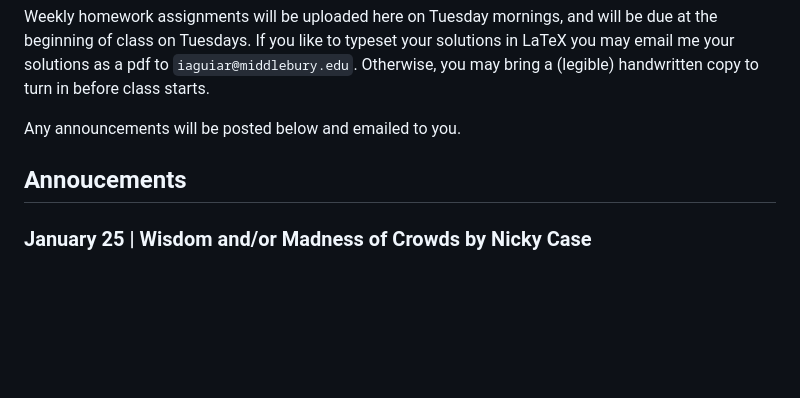
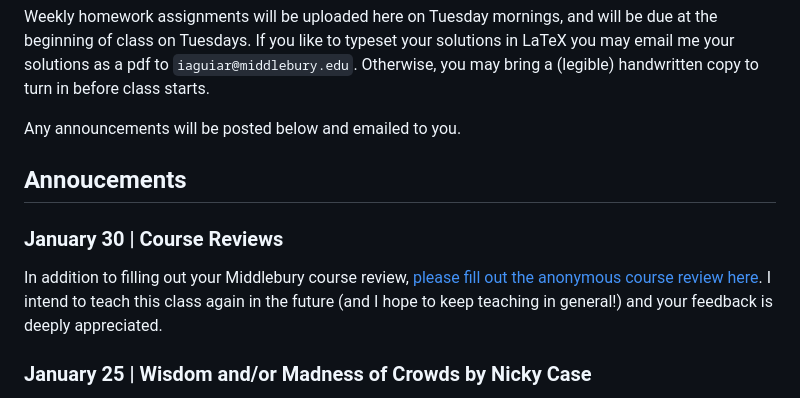
Before and after one commit to izabelaguiar/midd_networks, a Markdown page: README.md, the part around the change. GitHub-like rendering; blank space fills up the shorter version.

```diff
--- a/README.md
+++ b/README.md
@@ -10,6 +10,9 @@ Weekly homework assignments will be uploaded here on Tuesday mornings, and will
 Any announcements will be posted below and emailed to you.
 
 ## Annoucements
+### January 30 | Course Reviews
+In addition to filling out your Middlebury course review, [please fill out the anonymous course review here](https://forms.gle/w4BtSVkMBmfeEiuk8). I intend to teach this class again in the future (and I hope to keep teaching in general!) and your feedback is deeply appreciated.
+
 ### January 25 | Wisdom and/or Madness of Crowds by Nicky Case
 In class tomorrow we'll be learning about information cascades and diffusion through a network. The _best_ way (in my opinion) to think about these concepts is through Nicky Case's [Wisdom and/or Madness of Crowds simulation](https://ncase.me/crowds/). So, we'll spend a bit of time in class playing with their website!
 
```
